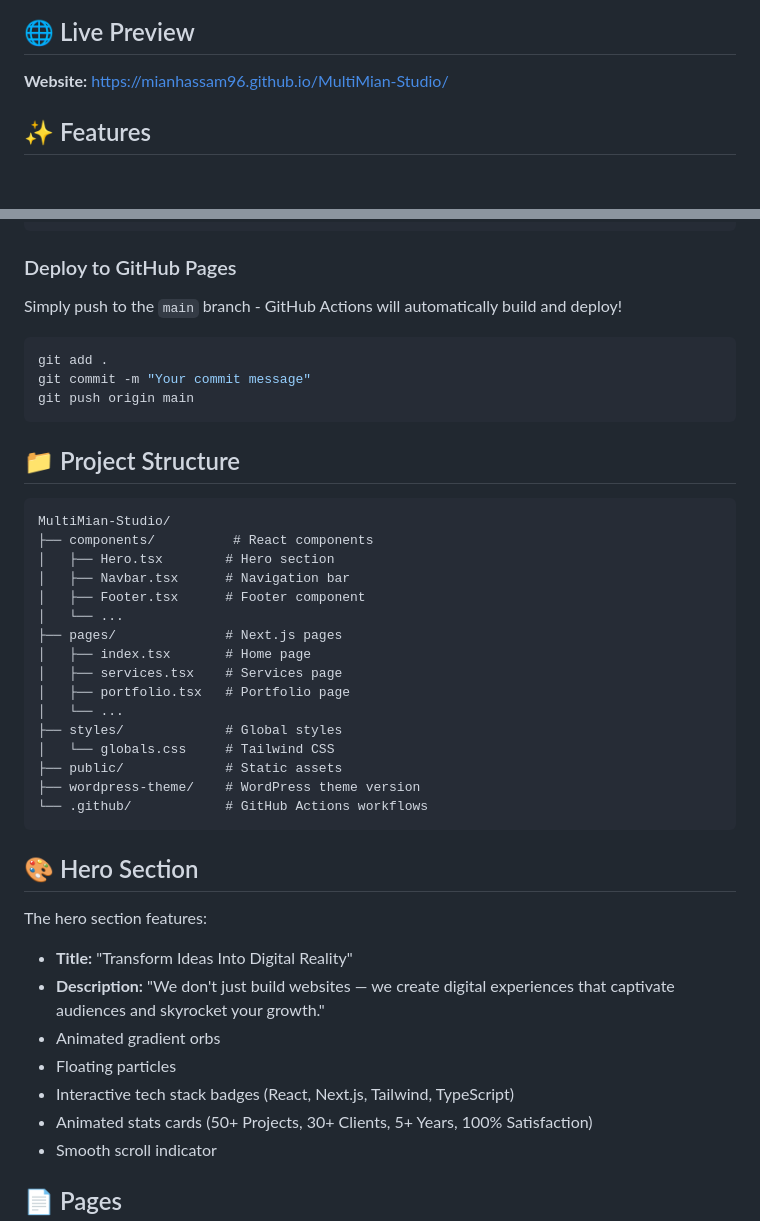
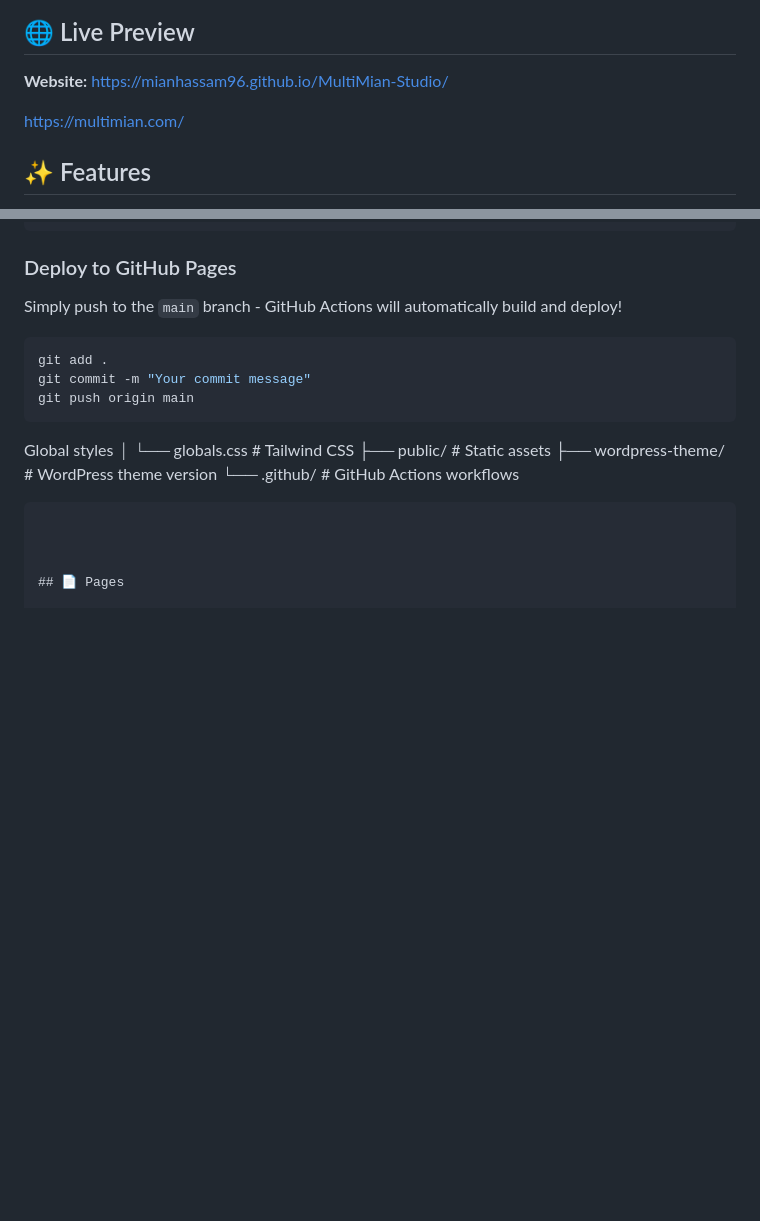
Before and after one commit to Mianhassam96/MultiMian-Studio, a Markdown page: README.md, 2 parts joined by grey strips. Drawn GitHub-style; blank space fills up the shorter version.

````diff
--- a/README.md
+++ b/README.md
@@ -7,6 +7,8 @@
 ## 🌐 Live Preview
 
 **Website:** [https://mianhassam96.github.io/MultiMian-Studio/](https://mianhassam96.github.io/MultiMian-Studio/)
+
+https://multimian.com/
 
 ## ✨ Features
 
@@ -70,37 +72,14 @@ git commit -m "Your commit message"
 git push origin main
 ```
 
-## 📁 Project Structure
-
-```
-MultiMian-Studio/
-├── components/          # React components
-│   ├── Hero.tsx        # Hero section
-│   ├── Navbar.tsx      # Navigation bar
-│   ├── Footer.tsx      # Footer component
-│   └── ...
-├── pages/              # Next.js pages
-│   ├── index.tsx       # Home page
-│   ├── services.tsx    # Services page
-│   ├── portfolio.tsx   # Portfolio page
-│   └── ...
-├── styles/             # Global styles
+Global styles
 │   └── globals.css     # Tailwind CSS
 ├── public/             # Static assets
 ├── wordpress-theme/    # WordPress theme version
 └── .github/            # GitHub Actions workflows
 ```
 
-## 🎨 Hero Section
 
-The hero section features:
-- **Title:** "Transform Ideas Into Digital Reality"
-- **Description:** "We don't just build websites — we create digital experiences that captivate audiences and skyrocket your growth."
-- Animated gradient orbs
-- Floating particles
-- Interactive tech stack badges (React, Next.js, Tailwind, TypeScript)
-- Animated stats cards (50+ Projects, 30+ Clients, 5+ Years, 100% Satisfaction)
-- Smooth scroll indicator
 
 ## 📄 Pages
 
````
